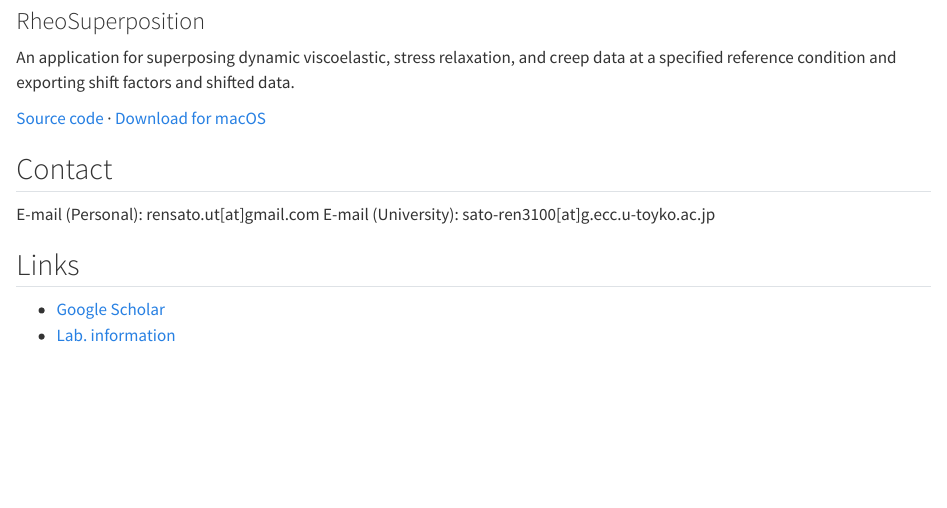
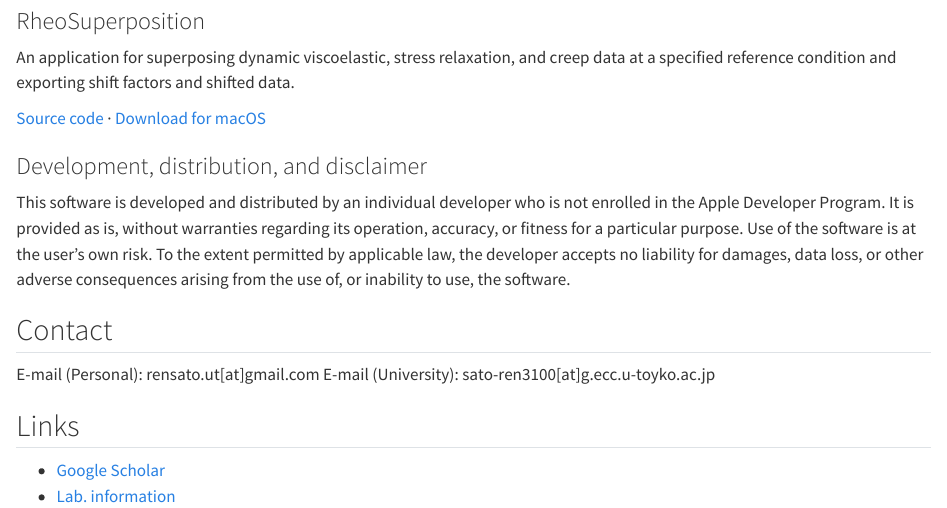
Before and after one commit to ren3100-git/ren3100-git.github.io, a Quarto document (index-en.qmd): the page in a window 1100 px wide, from 1390 px down. Rendered offline with R 4.5, knitr and Pandoc in place of Quarto, with nearby package versions.

Commit message:
Add software distribution disclaimer

```diff
--- a/index-en.qmd
+++ b/index-en.qmd
@@ -43,6 +43,10 @@ An application for superposing dynamic viscoelastic, stress relaxation, and cree
 
 [Source code](https://github.com/ren3100-git/RheoSuperposition) · [Download for macOS](https://github.com/ren3100-git/RheoSuperposition/releases/latest)
 
+### Development, distribution, and disclaimer
+
+This software is developed and distributed by an individual developer who is not enrolled in the Apple Developer Program. It is provided as is, without warranties regarding its operation, accuracy, or fitness for a particular purpose. Use of the software is at the user’s own risk. To the extent permitted by applicable law, the developer accepts no liability for damages, data loss, or other adverse consequences arising from the use of, or inability to use, the software.
+
 ## Contact
 
 E-mail (Personal): rensato.ut[at]gmail.com
```
Also changed, not shown: index.qmd (+4 -0 lines), docs/search.json, 2 other files.
